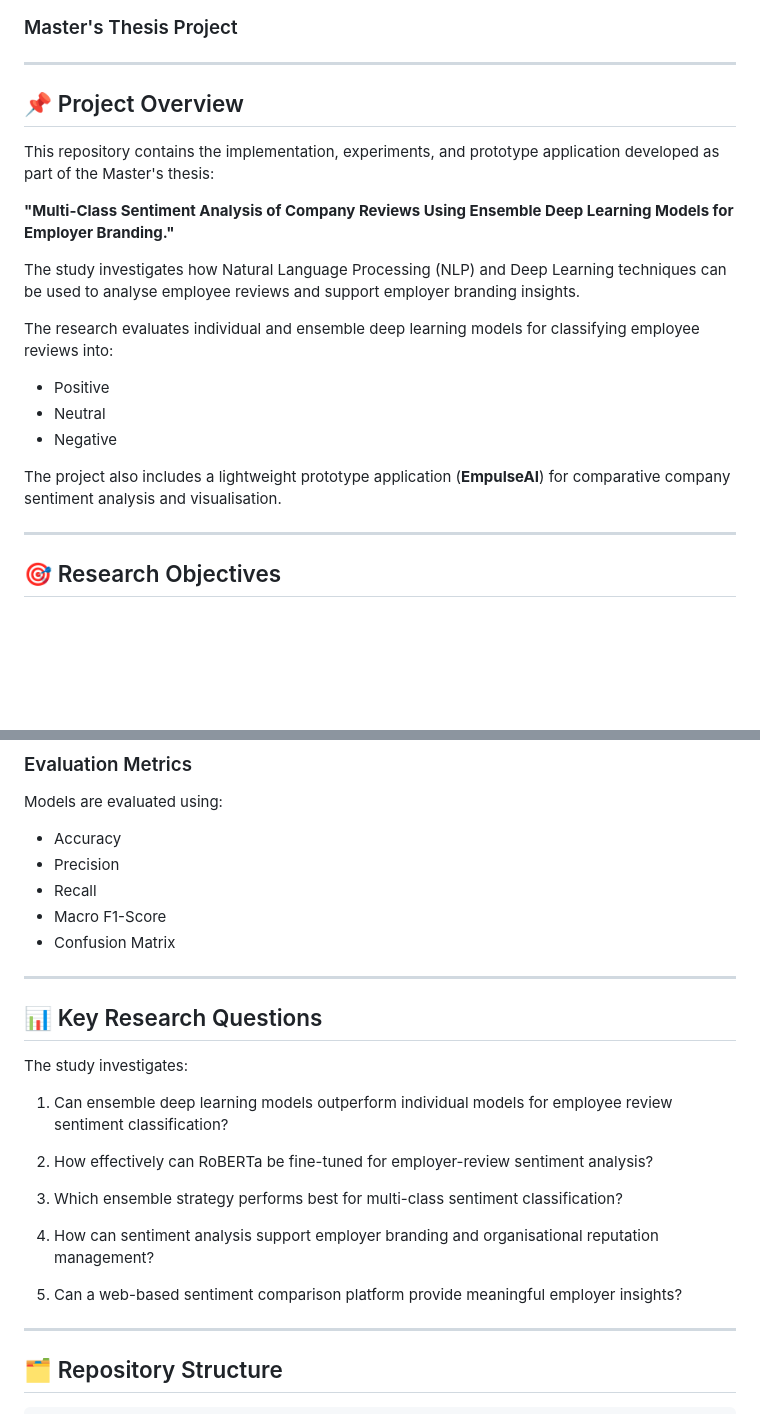
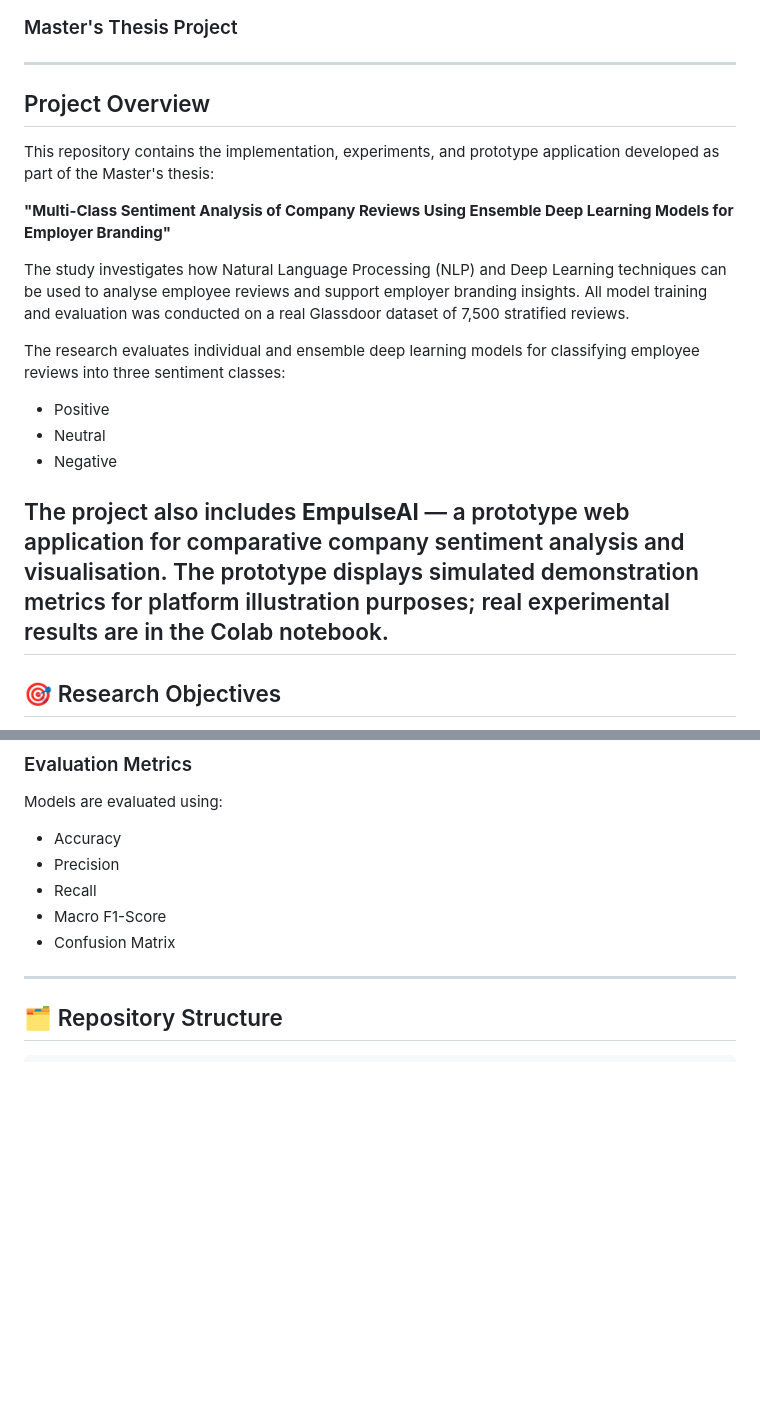
Before and after one commit to Rajarj16/sentimental_analysis_of_company_review_thesis, a Markdown page: README.md, 2 parts joined by grey strips. GitHub-like rendering; blank space fills up the shorter version.

```diff
--- a/README.md
+++ b/README.md
@@ -4,22 +4,32 @@
 
 ---
 
-## 📌 Project Overview
+## Project Overview
 
-This repository contains the implementation, experiments, and prototype application developed as part of the Master's thesis:
+This repository contains the implementation, experiments, and
+prototype application developed as part of the Master's thesis:
 
-**"Multi-Class Sentiment Analysis of Company Reviews Using Ensemble Deep Learning Models for Employer Branding."**
+**"Multi-Class Sentiment Analysis of Company Reviews Using Ensemble
+Deep Learning Models for Employer Branding"**
 
-The study investigates how Natural Language Processing (NLP) and Deep Learning techniques can be used to analyse employee reviews and support employer branding insights.
+The study investigates how Natural Language Processing (NLP) and
+Deep Learning techniques can be used to analyse employee reviews
+and support employer branding insights. All model training and
+evaluation was conducted on a real Glassdoor dataset of 7,500
+stratified reviews.
 
-The research evaluates individual and ensemble deep learning models for classifying employee reviews into:
+The research evaluates individual and ensemble deep learning models
+for classifying employee reviews into three sentiment classes:
 
-* Positive
-* Neutral
-* Negative
+- Positive
+- Neutral
+- Negative
 
-The project also includes a lightweight prototype application (**EmpulseAI**) for comparative company sentiment analysis and visualisation.
-
+The project also includes **EmpulseAI** — a prototype web application
+for comparative company sentiment analysis and visualisation. The
+prototype displays simulated demonstration metrics for platform
+illustration purposes; real experimental results are in the Colab
+notebook.
 ---
 
 ## 🎯 Research Objectives
@@ -82,22 +92,6 @@ Models are evaluated using:
 * Recall
 * Macro F1-Score
 * Confusion Matrix
-
----
-
-## 📊 Key Research Questions
-
-The study investigates:
-
-1. Can ensemble deep learning models outperform individual models for employee review sentiment classification?
-
-2. How effectively can RoBERTa be fine-tuned for employer-review sentiment analysis?
-
-3. Which ensemble strategy performs best for multi-class sentiment classification?
-
-4. How can sentiment analysis support employer branding and organisational reputation management?
-
-5. Can a web-based sentiment comparison platform provide meaningful employer insights?
 
 ---
 
```
